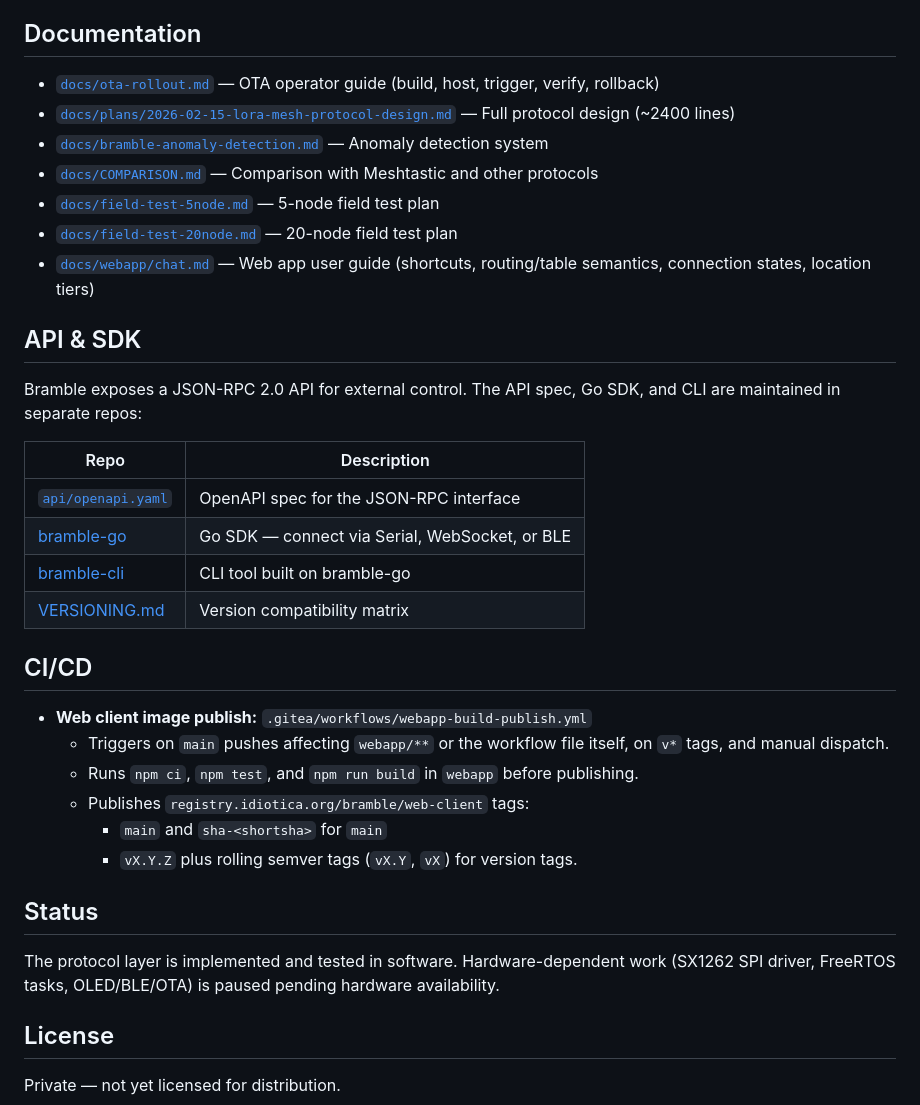
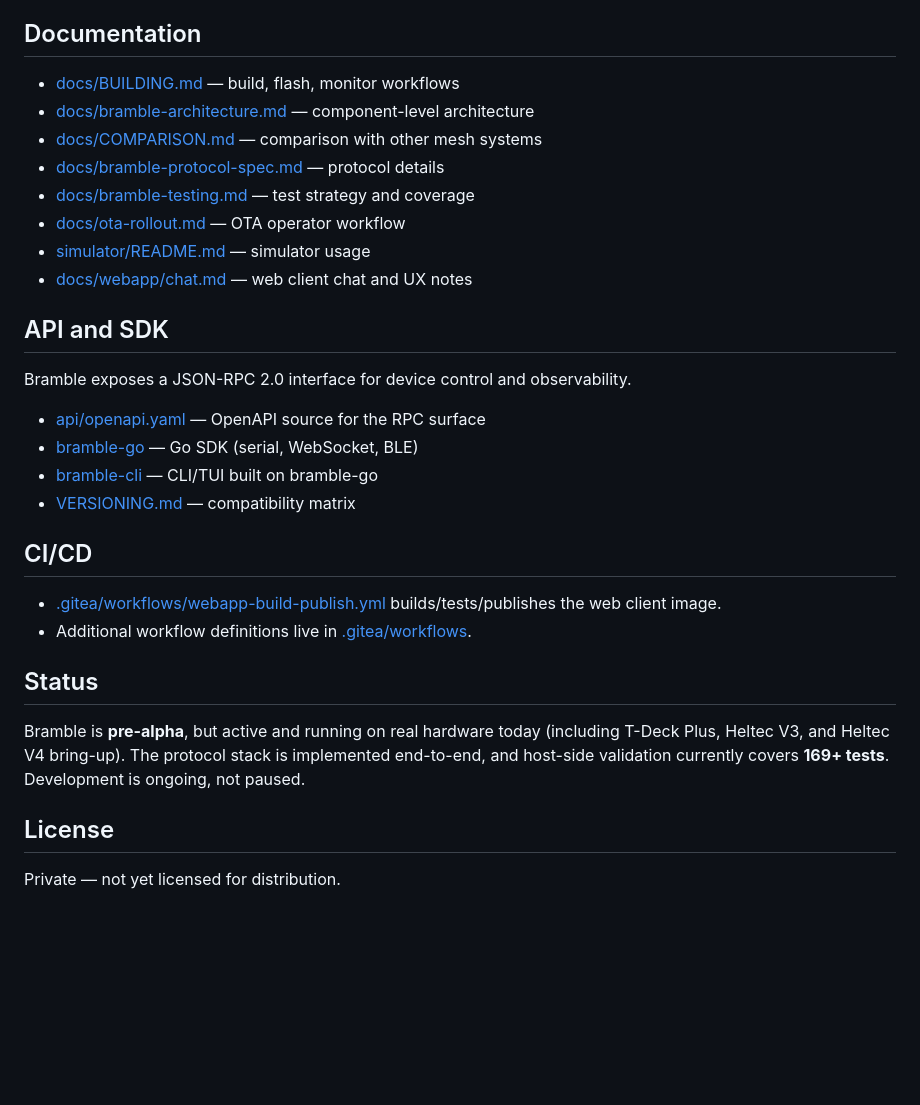
Before and after one commit to justinlindh/bramble, a Markdown page: README.md, the part around one of its changes. Drawn GitHub-style; blank space fills up the shorter version.

```diff
--- a/README.md
+++ b/README.md
@@ -113,37 +98,32 @@ cd ~/src/bramble-cli
 
 ## Documentation
 
-- [`docs/ota-rollout.md`](docs/ota-rollout.md) — OTA operator guide (build, host, trigger, verify, rollback)
-- [`docs/plans/2026-02-15-lora-mesh-protocol-design.md`](docs/plans/2026-02-15-lora-mesh-protocol-design.md) — Full protocol design (~2400 lines)
-- [`docs/bramble-anomaly-detection.md`](docs/bramble-anomaly-detection.md) — Anomaly detection system
-- [`docs/COMPARISON.md`](docs/COMPARISON.md) — Comparison with Meshtastic and other protocols
-- [`docs/field-test-5node.md`](docs/field-test-5node.md) — 5-node field test plan
-- [`docs/field-test-20node.md`](docs/field-test-20node.md) — 20-node field test plan
-- [`docs/webapp/chat.md`](docs/webapp/chat.md) — Web app user guide (shortcuts, routing/table semantics, connection states, location tiers)
+- [docs/BUILDING.md](docs/BUILDING.md) — build, flash, monitor workflows
+- [docs/bramble-architecture.md](docs/bramble-architecture.md) — component-level architecture
+- [docs/COMPARISON.md](docs/COMPARISON.md) — comparison with other mesh systems
+- [docs/bramble-protocol-spec.md](docs/bramble-protocol-spec.md) — protocol details
+- [docs/bramble-testing.md](docs/bramble-testing.md) — test strategy and coverage
+- [docs/ota-rollout.md](docs/ota-rollout.md) — OTA operator workflow
+- [simulator/README.md](simulator/README.md) — simulator usage
+- [docs/webapp/chat.md](docs/webapp/chat.md) — web client chat and UX notes
 
-## API & SDK
+## API and SDK
 
-Bramble exposes a JSON-RPC 2.0 API for external control. The API spec, Go SDK, and CLI are maintained in separate repos:
+Bramble exposes a JSON-RPC 2.0 interface for device control and observability.
 
-| Repo | Description |
-|------|-------------|
-| [`api/openapi.yaml`](api/openapi.yaml) | OpenAPI spec for the JSON-RPC interface |
-| [bramble-go](https://github.com/YOUR-ORG/bramble-go) | Go SDK — connect via Serial, WebSocket, or BLE |
-| [bramble-cli](https://github.com/YOUR-ORG/bramble-cli) | CLI tool built on bramble-go |
-| [VERSIONING.md](VERSIONING.md) | Version compatibility matrix |
+- [api/openapi.yaml](api/openapi.yaml) — OpenAPI source for the RPC surface
+- [bramble-go](https://git.idiotica.org/dumbot/bramble-go) — Go SDK (serial, WebSocket, BLE)
+- [bramble-cli](https://git.idiotica.org/dumbot/bramble-cli) — CLI/TUI built on bramble-go
+- [VERSIONING.md](VERSIONING.md) — compatibility matrix
 
 ## CI/CD
 
-- **Web client image publish:** `.gitea/workflows/webapp-build-publish.yml`
-  - Triggers on `main` pushes affecting `webapp/**` or the workflow file itself, on `v*` tags, and manual dispatch.
-  - Runs `npm ci`, `npm test`, and `npm run build` in `webapp` before publishing.
-  - Publishes `registry.idiotica.org/bramble/web-client` tags:
-    - `main` and `sha-<shortsha>` for `main`
-    - `vX.Y.Z` plus rolling semver tags (`vX.Y`, `vX`) for version tags.
+- [.gitea/workflows/webapp-build-publish.yml](.gitea/workflows/webapp-build-publish.yml) builds/tests/publishes the web client image.
+- Additional workflow definitions live in [.gitea/workflows](.gitea/workflows).
 
 ## Status
 
-The protocol layer is implemented and tested in software. Hardware-dependent work (SX1262 SPI driver, FreeRTOS tasks, OLED/BLE/OTA) is paused pending hardware availability.
+Bramble is **pre-alpha**, but active and running on real hardware today (including T-Deck Plus, Heltec V3, and Heltec V4 bring-up). The protocol stack is implemented end-to-end, and host-side validation currently covers **169+ tests**. Development is ongoing, not paused.
 
 ## License
 
```
Also changed, not shown: other parts of README.md (+67 -82 lines).
